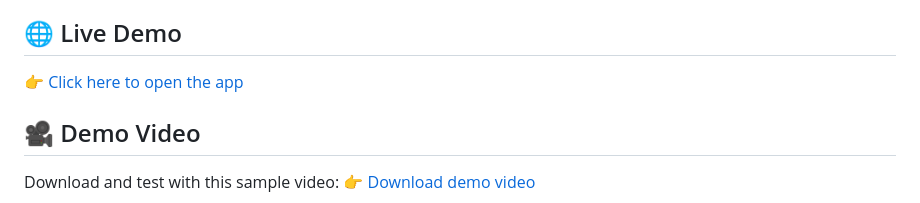
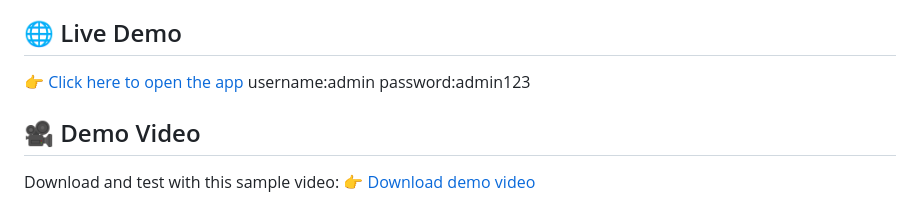
Before and after one commit to balaji2345/Real--time-employee-tracking-in-indoor-environments, a Markdown page: README.md, the part around the change. Drawn GitHub-style.

```diff
--- a/README.md
+++ b/README.md
@@ -67,6 +67,8 @@ python app.py
 
 ## 🌐 Live Demo
 👉 [Click here to open the app](http://employee-tracking-indoor.duckdns.org:5000)
+username:admin
+password:admin123
 
 
 ## 🎥 Demo Video
```
